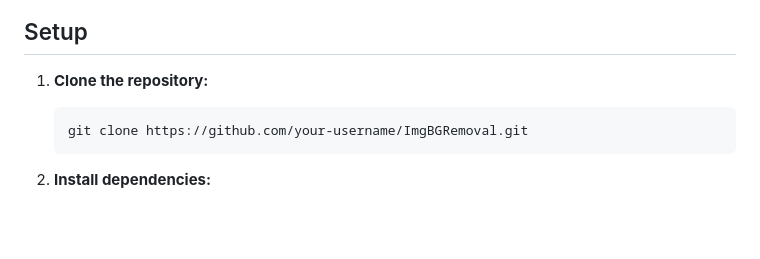
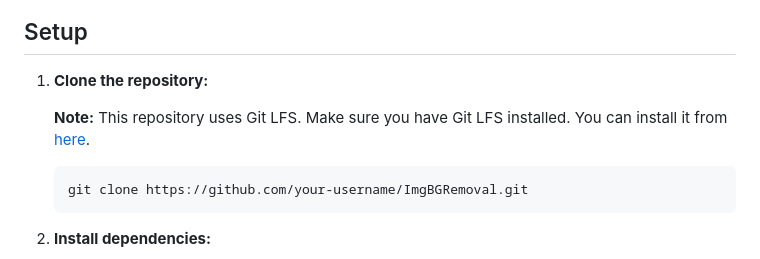
Before and after one commit to oussama-zbair/ImgBGRemoval, a Markdown page: README.md, the part around one of its changes. Drawn GitHub-style; blank space fills up the shorter version.

````diff
--- a/README.md
+++ b/README.md
@@ -46,6 +25,8 @@
 ## Setup
 
 1. **Clone the repository:**
+
+    **Note:** This repository uses Git LFS. Make sure you have Git LFS installed. You can install it from [here](https://git-lfs.github.com/).
 
     ```bash
     git clone https://github.com/your-username/ImgBGRemoval.git
````
Also changed, not shown: other parts of README.md (+8 -44 lines).
